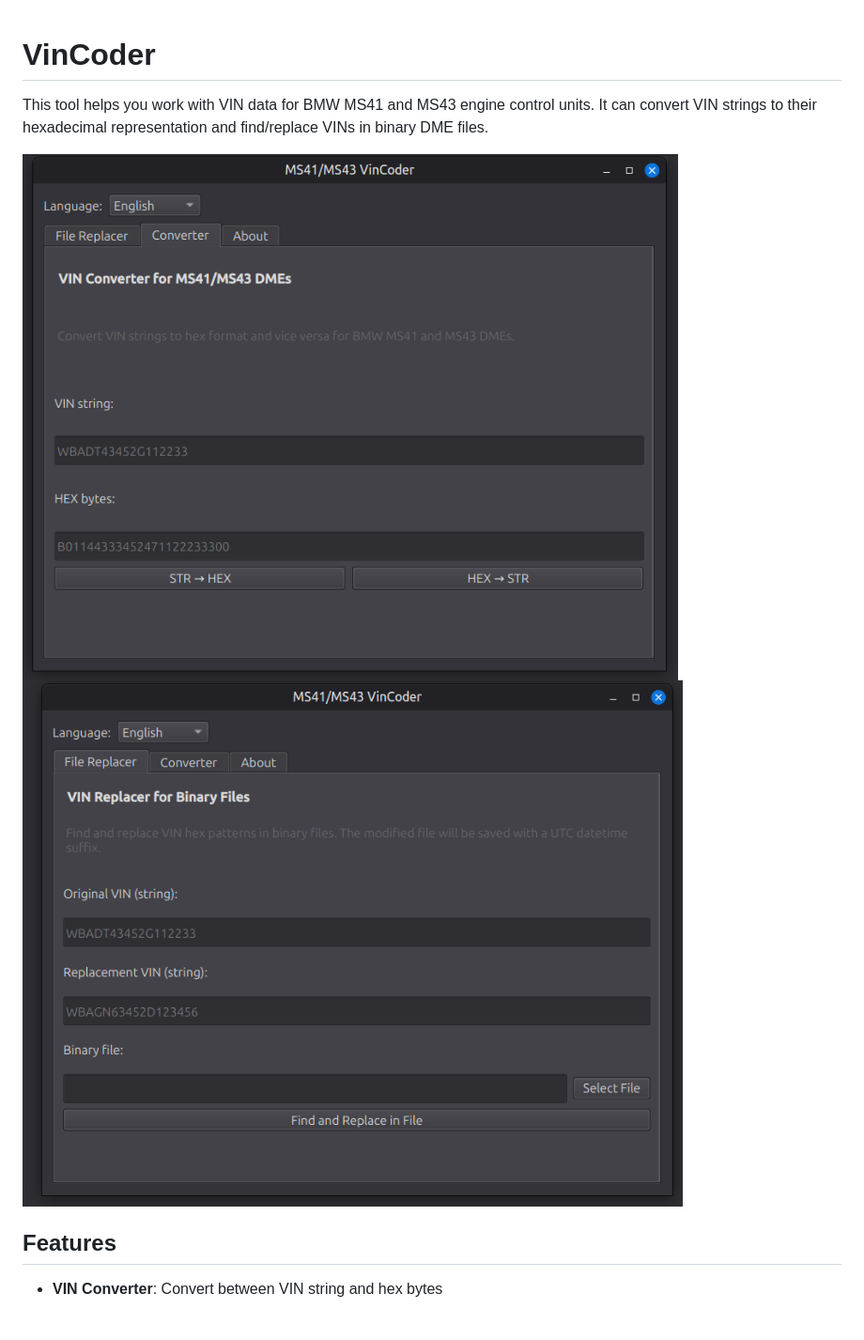
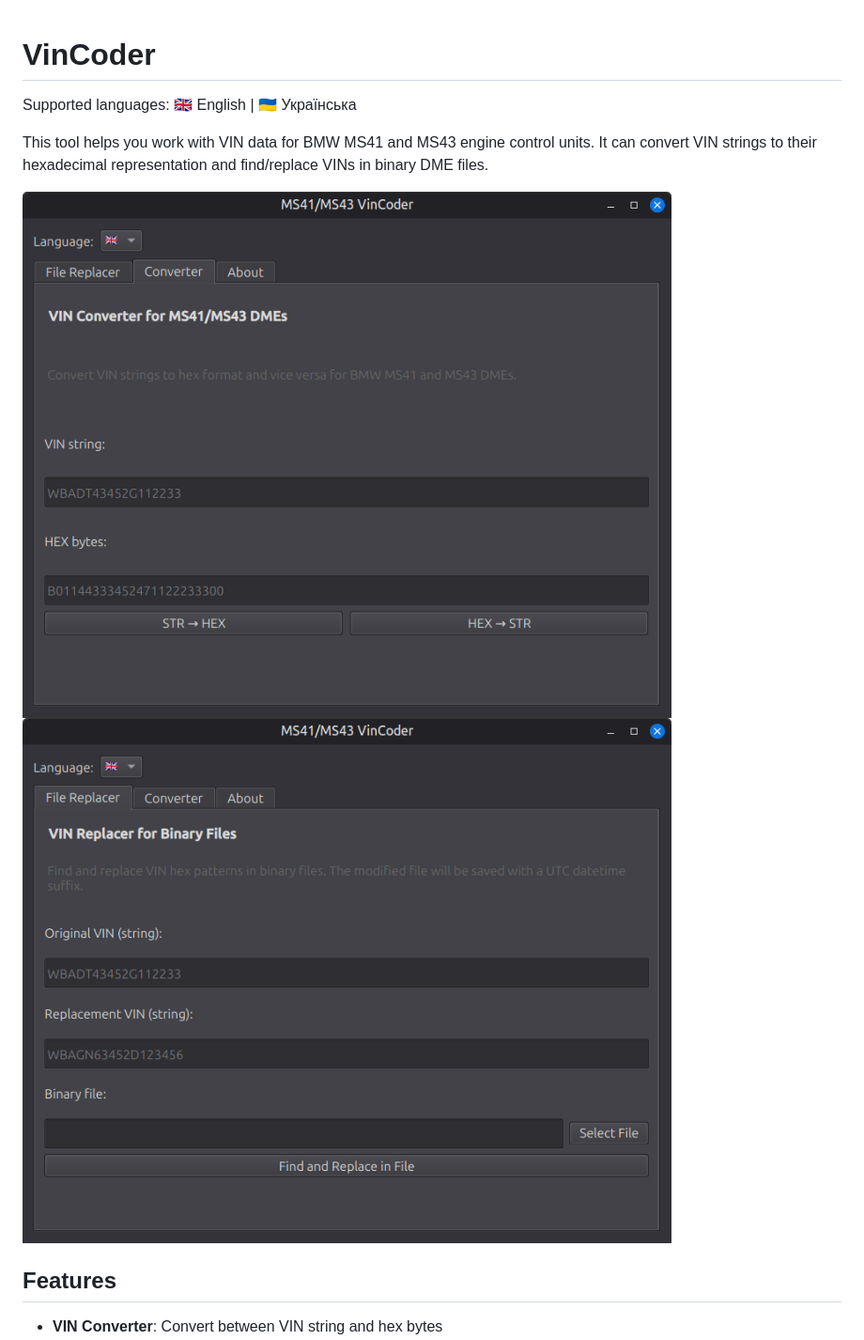
Before and after one commit to sprytnyk/mscoder, a Markdown page: README.md, the part around the change. Shown at 94% size. GitHub-like rendering; pictures changed too: assets/converter.png, assets/replacer.png; blank space fills up the shorter version.

Commit message:
🍱 Add supported languages

```diff
--- a/README.md
+++ b/README.md
@@ -1,4 +1,6 @@
 # VinCoder
+
+Supported languages: 🇬🇧 English | 🇺🇦 Українська
 
 This tool helps you work with VIN data for BMW MS41 and MS43 engine control units. It can convert VIN strings to their hexadecimal representation and find/replace VINs in binary DME files.
 
```
Also changed, not shown: 1 other file.
